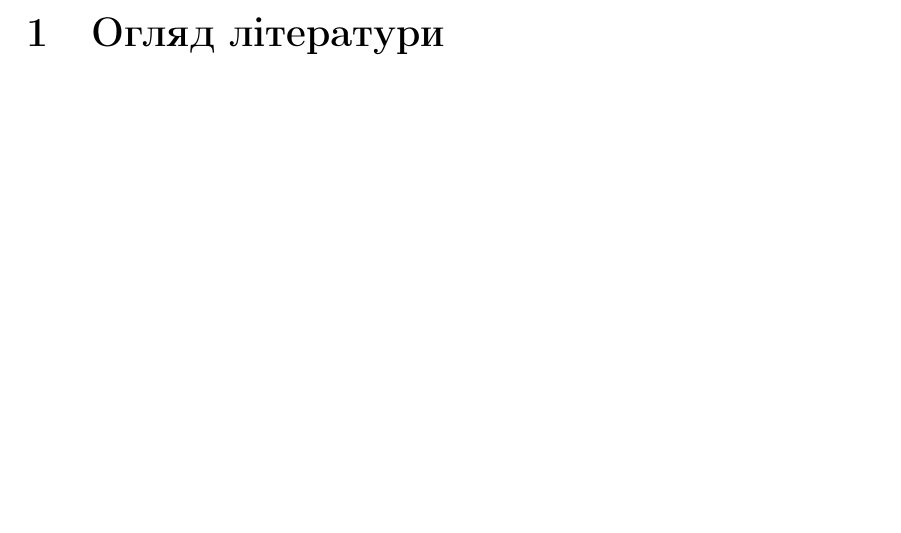
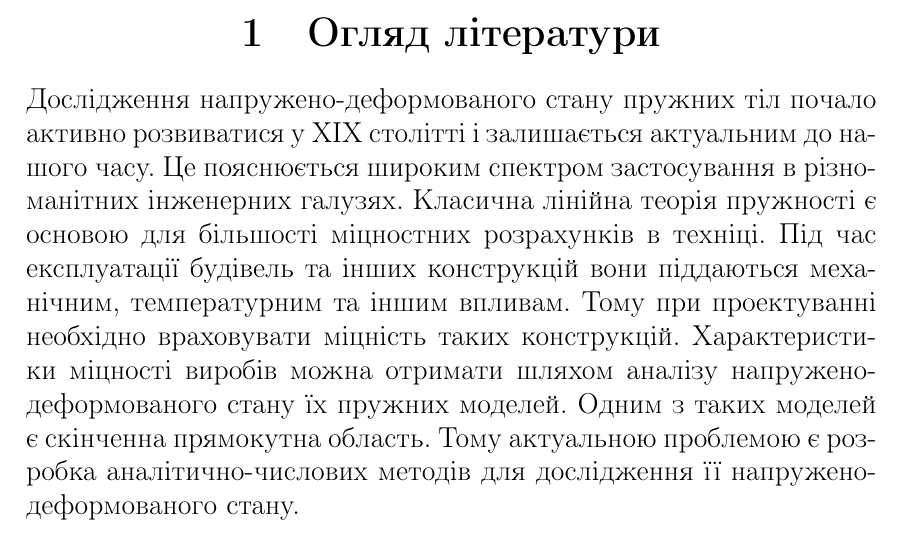
Before and after one commit to Mr-Leshiy/diser-tex, a LaTeX document (article.tex, which reads lit_review.tex): part of page 11 of 74, cut so that both start at the same text, the shorter picture padded with empty space. Compiled offline with pdfLaTeX.

Commit message:
add lit_review section

```diff
--- a/article.tex
+++ b/article.tex
@@ -47,6 +47,7 @@ $U_y(x,y) = v(x,y)$ - переміщення по осі $y$
 \input{introduction}
 \newpage
 
-\section{Огляд літератури}
+\section{\centering Огляд літератури}
+\input{lit_review}
 \newpage
 
--- /dev/null
+++ b/lit_review.tex
@@ -0,0 +1,8 @@
+
+Дослідження напружено-деформованого стану пружних тіл почало активно розвиватися у XIX столітті і залишається актуальним до нашого часу.
+Це пояснюється широким спектром застосування в різноманітних інженерних галузях.
+Класична лінійна теорія пружності є основою для більшості міцностних розрахунків в техніці.
+Під час експлуатації будівель та інших конструкцій вони піддаються механічним, температурним та іншим впливам.
+Тому при проектуванні необхідно враховувати міцність таких конструкцій. Характеристики міцності виробів можна отримати шляхом аналізу напружено-деформованого стану їх пружних моделей.
+Одним з таких моделей є скінченна прямокутна область.
+Тому актуальною проблемою є розробка аналітично-числових методів для дослідження її напружено-деформованого стану.
```
Also changed, not shown: article.pdf, article.tex (10 more changed lines).
